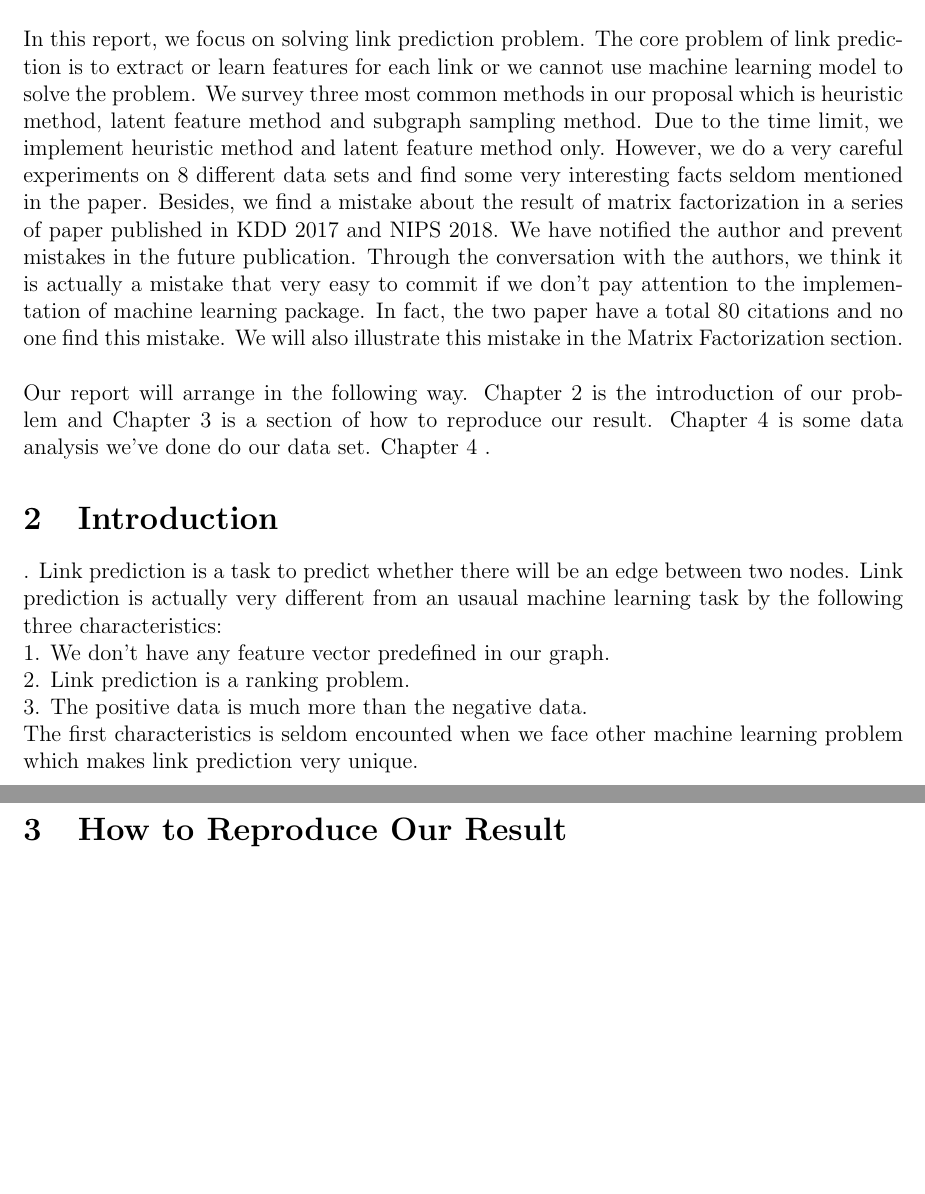
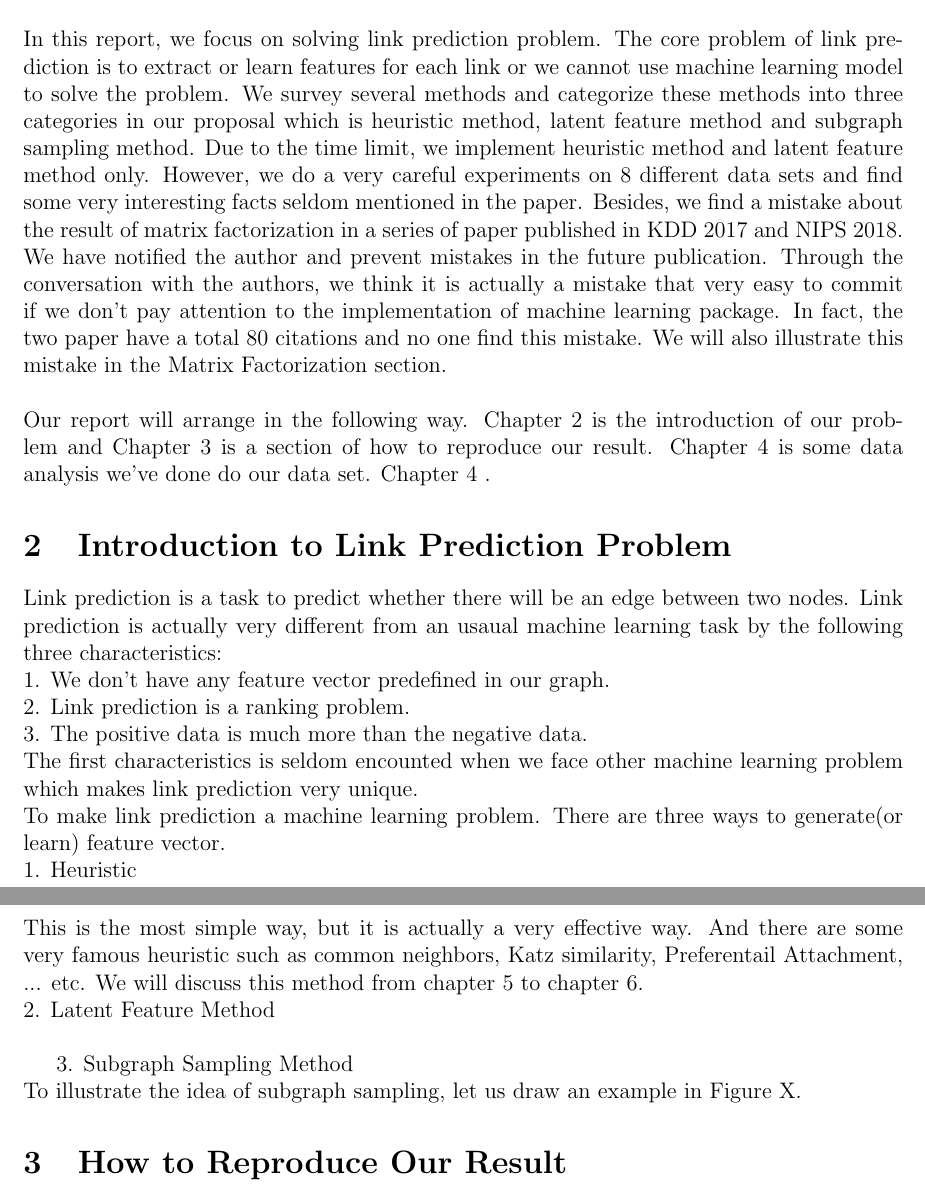
Before and after one commit to miamiasheep/Purdue_ML_Final_Project, a LaTeX document (final_report.tex): two parts of pages 1 and 2 of 10, joined at a grey line, cut so that both start at the same text, the shorter picture padded with empty space. Compiled offline with pdfLaTeX.

Commit message:
[WIP] Update introduction

```diff
--- a/final_report.tex
+++ b/final_report.tex
@@ -28,12 +28,12 @@
 
 \section{Abstract}
 
-In this report, we focus on solving link prediction problem. The core problem of link prediction is to extract or learn features for each link or we cannot use machine learning model to solve the problem. We survey three most common methods in our proposal which is heuristic method, latent feature method and subgraph sampling method.
+In this report, we focus on solving link prediction problem. The core problem of link prediction is to extract or learn features for each link or we cannot use machine learning model to solve the problem. We survey several methods and categorize these methods into three categories in our proposal which is heuristic method, latent feature method and subgraph sampling method.
 Due to the time limit, we implement heuristic method and latent feature method only. However, we do a very careful experiments on 8 different data sets and find some very interesting facts seldom mentioned in the paper.  Besides, we find a mistake about the result of matrix factorization in a series of paper published in KDD 2017 and NIPS 2018. We have notified the author and prevent mistakes in the future publication. Through the conversation with the authors, we think it is actually a mistake that very easy to commit if we don't pay attention to the implementation of machine learning package. In fact, the two paper have a total 80 citations and no one find this mistake. We will also illustrate this mistake in the Matrix Factorization section.
 \\ \\
 Our report will arrange in the following way. Chapter 2 is the introduction of our problem and Chapter 3 is a section of how to reproduce our result. Chapter 4 is some data analysis we've done do our data set. Chapter 4 .
 
-\section{Introduction}.
+\section{Introduction to Link Prediction Problem}
 Link prediction is a task to predict whether there will be an edge between two nodes. Link prediction is actually very different from an usaual machine learning task by the following three characteristics:
 \\
 1. We don't have any feature vector predefined in our graph.
@@ -42,7 +42,15 @@ Link prediction is a task to predict whether there will be an edge between two n
 \\
 3. The positive data is much more than the negative data.
 \\
-The first characteristics is seldom encounted when we face other machine learning problem which makes link prediction very unique.
+The first characteristics is seldom encounted when we face other machine learning problem which makes link prediction very unique.  \\
+To make link prediction a machine learning problem. There are three ways to generate(or learn) feature vector. \\
+1. Heuristic \\
+This is the most simple way, but it is actually a very effective way. And there are some very famous heuristic such as common neighbors, Katz similarity, Preferentail Attachment, ... etc.  We will discuss this method from chapter 5 to chapter 6. \\
+2. Latent Feature Method \\
+
+
+3. Subgraph Sampling Method \\
+To illustrate the idea of subgraph sampling, let us draw an example in Figure X.
 
 \section{How to Reproduce Our Result}
 We believe that reproducibility is very important when it comes to research. Thus, we carefully recorded all of our experiment results on Github. All the results presented in the following sections can be easily reproduced using this github repository:
```
Also changed, not shown: final_report.pdf, final_report.tex (2 more changed lines).
